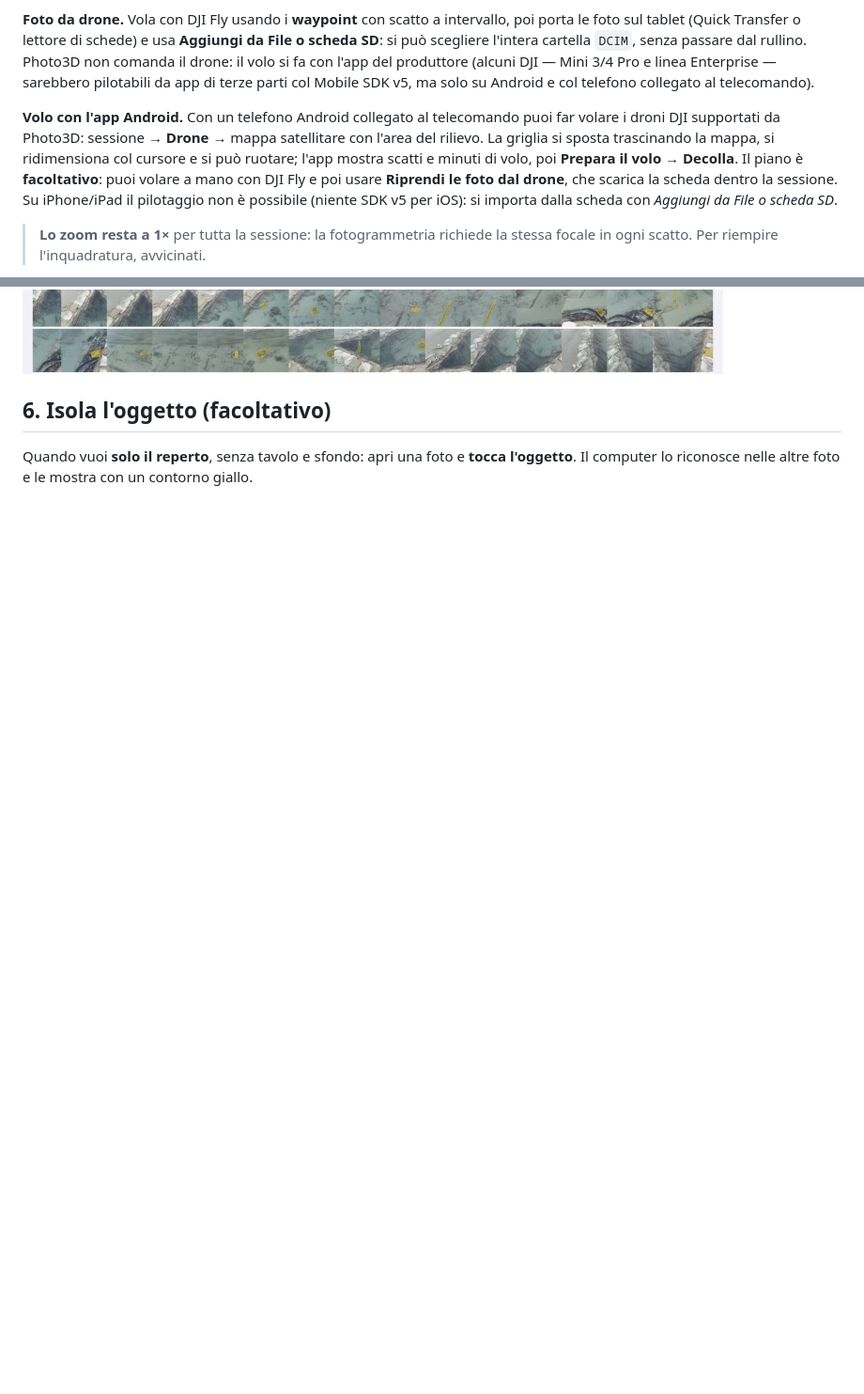
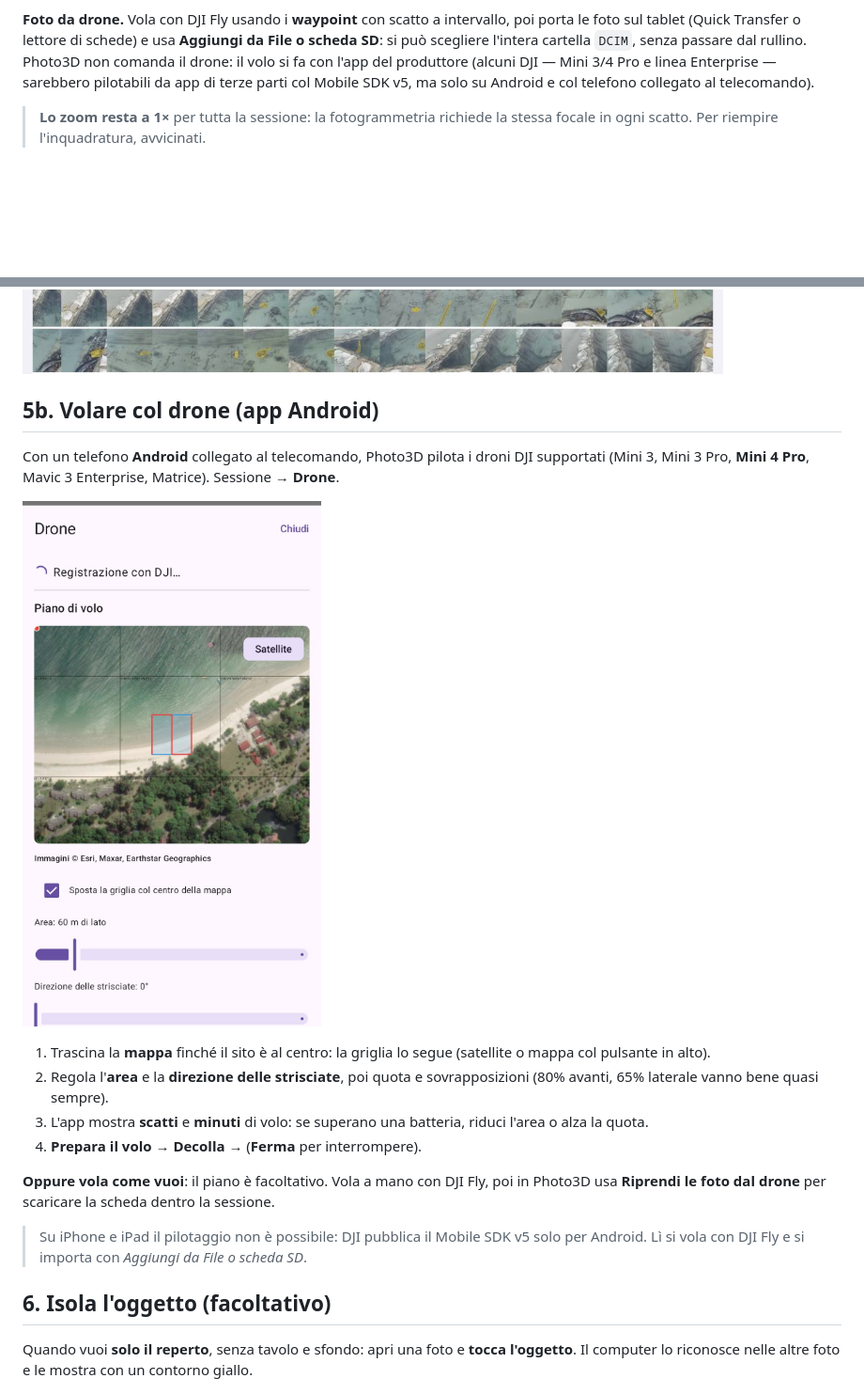
Before and after one commit to enzococca/photo3d-guida, a Markdown page: README.md, 2 parts joined by grey strips. Shown at 94% size. GitHub-like rendering; pictures changed too: img/drone-mappa.jpg (added); blank space fills up the shorter version.

Commit message:
Capitolo drone con mappa di volo

```diff
--- a/README.md
+++ b/README.md
@@ -89,18 +89,30 @@ scegliere l'intera cartella `DCIM`, senza passare dal rullino. Photo3D non coman
 si fa con l'app del produttore (alcuni DJI — Mini 3/4 Pro e linea Enterprise — sarebbero pilotabili
 da app di terze parti col Mobile SDK v5, ma solo su Android e col telefono collegato al telecomando).
 
-**Volo con l'app Android.** Con un telefono Android collegato al telecomando puoi far volare i
-droni DJI supportati da Photo3D: sessione → **Drone** → mappa satellitare con l'area del rilievo.
-La griglia si sposta trascinando la mappa, si ridimensiona col cursore e si può ruotare; l'app
-mostra scatti e minuti di volo, poi **Prepara il volo → Decolla**. Il piano è **facoltativo**:
-puoi volare a mano con DJI Fly e poi usare **Riprendi le foto dal drone**, che scarica la scheda
-dentro la sessione. Su iPhone/iPad il pilotaggio non è possibile (niente SDK v5 per iOS): si
-importa dalla scheda con *Aggiungi da File o scheda SD*.
-
 > **Lo zoom resta a 1×** per tutta la sessione: la fotogrammetria richiede la stessa focale in
 > ogni scatto. Per riempire l'inquadratura, avvicinati.
 
 ![Sessione in elaborazione](img/elabora.jpg)
+
+## 5b. Volare col drone (app Android)
+
+Con un telefono **Android** collegato al telecomando, Photo3D pilota i droni DJI supportati
+(Mini 3, Mini 3 Pro, **Mini 4 Pro**, Mavic 3 Enterprise, Matrice). Sessione → **Drone**.
+
+![La schermata Drone con mappa satellitare e griglia](img/drone-mappa.jpg)
+
+1. Trascina la **mappa** finché il sito è al centro: la griglia lo segue (satellite o mappa col
+   pulsante in alto).
+2. Regola l'**area** e la **direzione delle strisciate**, poi quota e sovrapposizioni (80% avanti,
+   65% laterale vanno bene quasi sempre).
+3. L'app mostra **scatti** e **minuti** di volo: se superano una batteria, riduci l'area o alza la quota.
+4. **Prepara il volo** → **Decolla** → (**Ferma** per interrompere).
+
+**Oppure vola come vuoi**: il piano è facoltativo. Vola a mano con DJI Fly, poi in Photo3D usa
+**Riprendi le foto dal drone** per scaricare la scheda dentro la sessione.
+
+> Su iPhone e iPad il pilotaggio non è possibile: DJI pubblica il Mobile SDK v5 solo per Android.
+> Lì si vola con DJI Fly e si importa con *Aggiungi da File o scheda SD*.
 
 ## 6. Isola l'oggetto (facoltativo)
 
```
Also changed, not shown: 1 other file.
